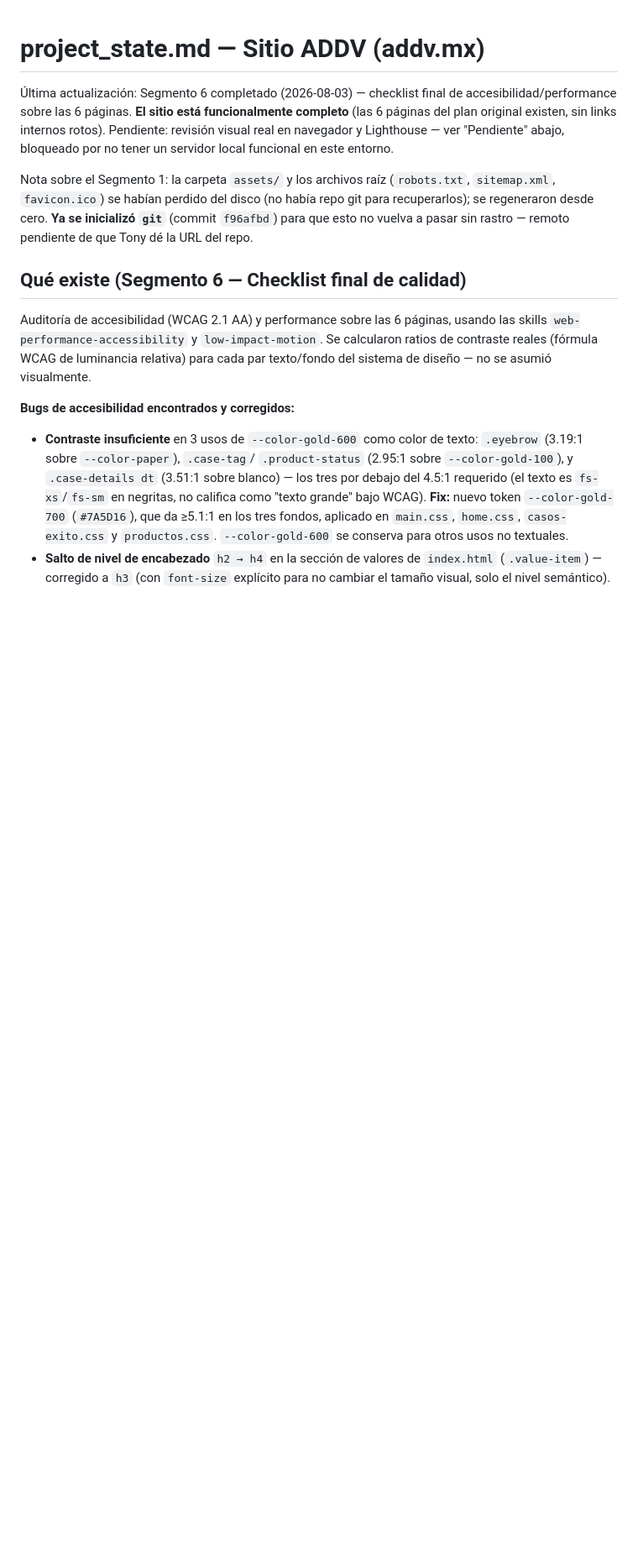
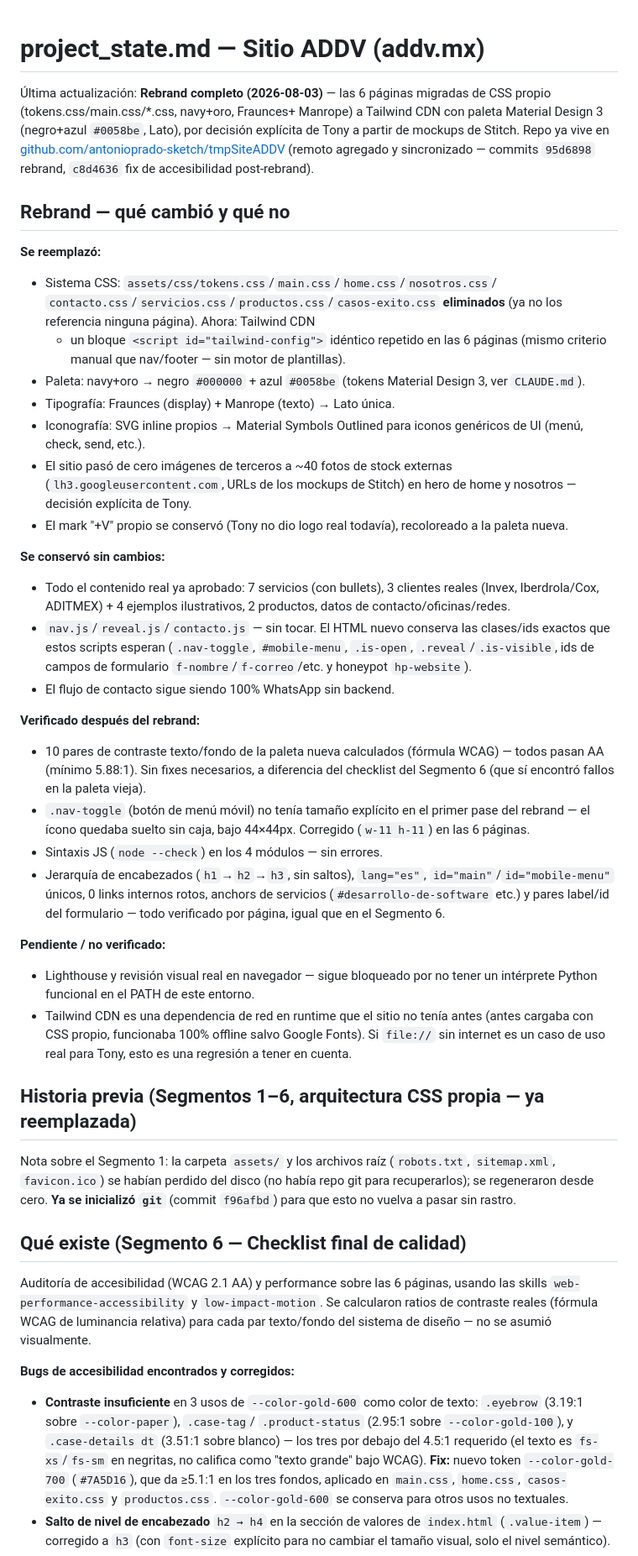
Before and after one commit to antonioprado-sketch/tmpSiteADDV, a Markdown page: project_state.md, the part around the change. Shown at 84% size. GitHub-like rendering; blank space fills up the shorter version.

```diff
--- a/project_state.md
+++ b/project_state.md
@@ -1,17 +1,72 @@
 # project_state.md — Sitio ADDV (addv.mx)
 
-Última actualización: Segmento 6 completado (2026-08-03) — checklist final
-de accesibilidad/performance sobre las 6 páginas. **El sitio está
-funcionalmente completo** (las 6 páginas del plan original existen, sin
-links internos rotos). Pendiente: revisión visual real en navegador y
-Lighthouse — ver "Pendiente" abajo, bloqueado por no tener un servidor
-local funcional en este entorno.
+Última actualización: **Rebrand completo (2026-08-03)** — las 6 páginas
+migradas de CSS propio (tokens.css/main.css/*.css, navy+oro, Fraunces+
+Manrope) a Tailwind CDN con paleta Material Design 3 (negro+azul
+`#0058be`, Lato), por decisión explícita de Tony a partir de mockups de
+Stitch. Repo ya vive en
+[github.com/antonioprado-sketch/tmpSiteADDV](https://github.com/antonioprado-sketch/tmpSiteADDV)
+(remoto agregado y sincronizado — commits `95d6898` rebrand,
+`c8d4636` fix de accesibilidad post-rebrand).
+
+## Rebrand — qué cambió y qué no
+
+**Se reemplazó:**
+- Sistema CSS: `assets/css/tokens.css`/`main.css`/`home.css`/`nosotros.css`/
+  `contacto.css`/`servicios.css`/`productos.css`/`casos-exito.css`
+  **eliminados** (ya no los referencia ninguna página). Ahora: Tailwind CDN
+  + un bloque `<script id="tailwind-config">` idéntico repetido en las 6
+  páginas (mismo criterio manual que nav/footer — sin motor de plantillas).
+- Paleta: navy+oro → negro `#000000` + azul `#0058be` (tokens Material
+  Design 3, ver `CLAUDE.md`).
+- Tipografía: Fraunces (display) + Manrope (texto) → Lato única.
+- Iconografía: SVG inline propios → Material Symbols Outlined para iconos
+  genéricos de UI (menú, check, send, etc.).
+- El sitio pasó de cero imágenes de terceros a ~40 fotos de stock externas
+  (`lh3.googleusercontent.com`, URLs de los mockups de Stitch) en hero de
+  home y nosotros — decisión explícita de Tony.
+- El mark "+V" propio se conservó (Tony no dio logo real todavía),
+  recoloreado a la paleta nueva.
+
+**Se conservó sin cambios:**
+- Todo el contenido real ya aprobado: 7 servicios (con bullets), 3
+  clientes reales (Invex, Iberdrola/Cox, ADITMEX) + 4 ejemplos
+  ilustrativos, 2 productos, datos de contacto/oficinas/redes.
+- `nav.js`/`reveal.js`/`contacto.js` — sin tocar. El HTML nuevo conserva
+  las clases/ids exactos que estos scripts esperan (`.nav-toggle`,
+  `#mobile-menu`, `.is-open`, `.reveal`/`.is-visible`, ids de campos de
+  formulario `f-nombre`/`f-correo`/etc. y honeypot `hp-website`).
+- El flujo de contacto sigue siendo 100% WhatsApp sin backend.
+
+**Verificado después del rebrand:**
+- 10 pares de contraste texto/fondo de la paleta nueva calculados
+  (fórmula WCAG) — todos pasan AA (mínimo 5.88:1). Sin fixes necesarios,
+  a diferencia del checklist del Segmento 6 (que sí encontró fallos en la
+  paleta vieja).
+- `.nav-toggle` (botón de menú móvil) no tenía tamaño explícito en el
+  primer pase del rebrand — el ícono quedaba suelto sin caja, bajo
+  44×44px. Corregido (`w-11 h-11`) en las 6 páginas.
+- Sintaxis JS (`node --check`) en los 4 módulos — sin errores.
+- Jerarquía de encabezados (`h1`→`h2`→`h3`, sin saltos), `lang="es"`,
+  `id="main"`/`id="mobile-menu"` únicos, 0 links internos rotos, anchors
+  de servicios (`#desarrollo-de-software` etc.) y pares label/id del
+  formulario — todo verificado por página, igual que en el Segmento 6.
+
+**Pendiente / no verificado:**
+- Lighthouse y revisión visual real en navegador — sigue bloqueado por no
+  tener un intérprete Python funcional en el PATH de este entorno.
+- Tailwind CDN es una dependencia de red en runtime que el sitio no tenía
+  antes (antes cargaba con CSS propio, funcionaba 100% offline salvo
+  Google Fonts). Si `file://` sin internet es un caso de uso real para
+  Tony, esto es una regresión a tener en cuenta.
+
+## Historia previa (Segmentos 1–6, arquitectura CSS propia — ya reemplazada)
 
 Nota sobre el Segmento 1: la carpeta `assets/` y los archivos raíz
 (`robots.txt`, `sitemap.xml`, `favicon.ico`) se habían perdido del disco
 (no había repo git para recuperarlos); se regeneraron desde cero. **Ya se
 inicializó `git`** (commit `f96afbd`) para que esto no vuelva a pasar sin
-rastro — remoto pendiente de que Tony dé la URL del repo.
+rastro.
 
 ## Qué existe (Segmento 6 — Checklist final de calidad)
 
```
Also changed, not shown: CLAUDE.md (+30 -11 lines), README.md (+26 -25 lines).
